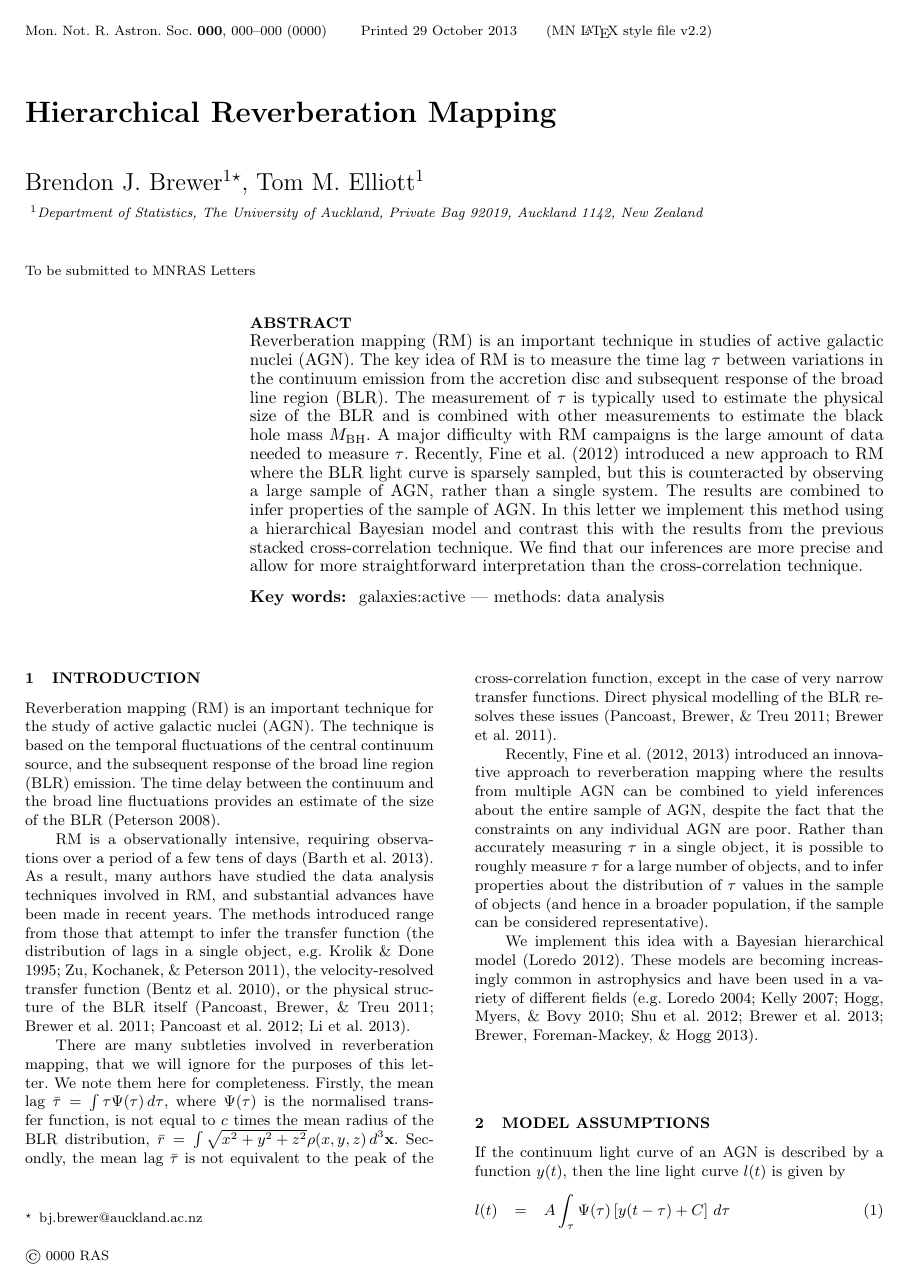
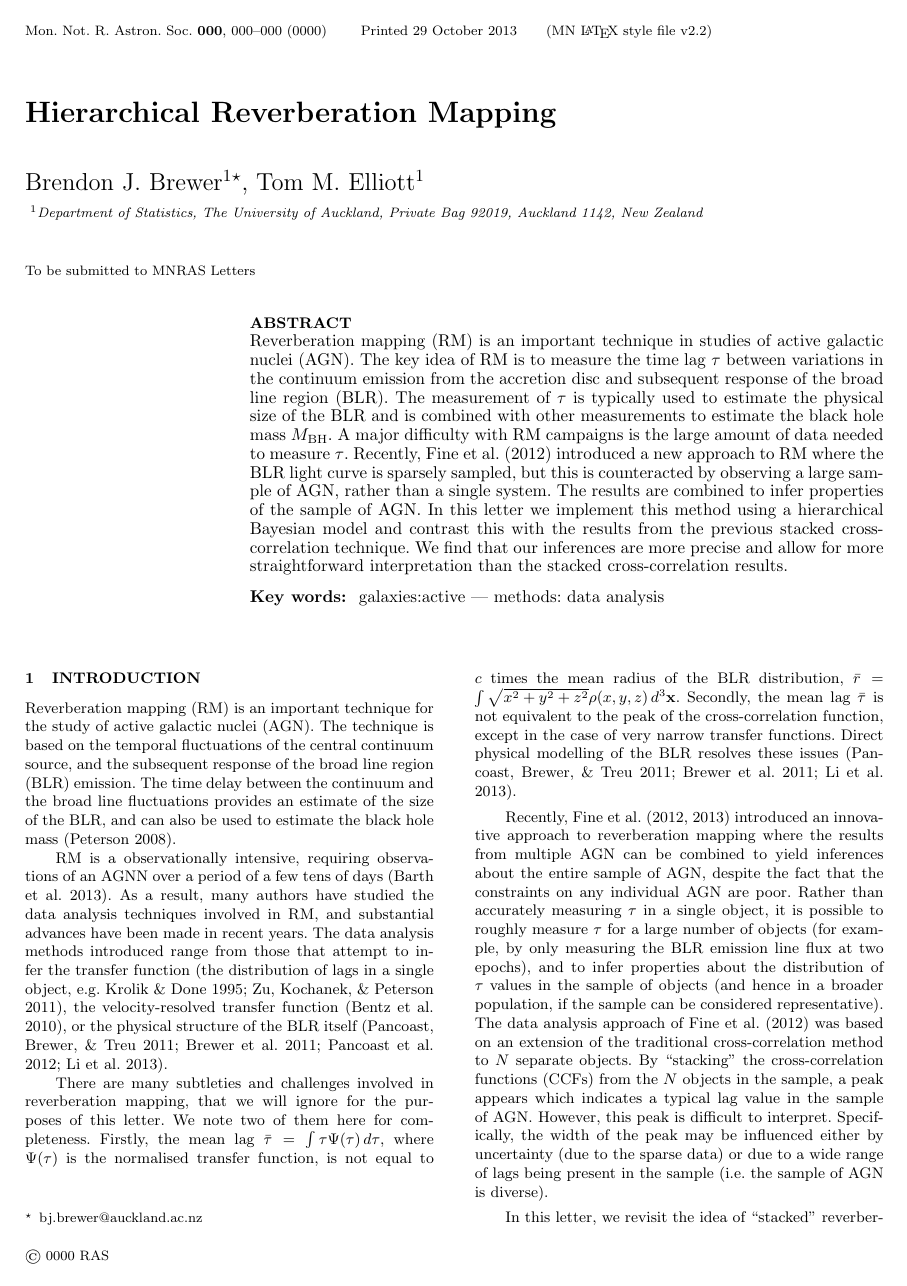
Before and after one commit to eggplantbren/RMHB, a LaTeX paper (Paper/ms.tex): page 1 of 4. Compiled offline with pdfLaTeX; a LaTeX package or settings file that is missing is left out.

Commit message:
Going through intro

```diff
--- a/Paper/ms.tex
+++ b/Paper/ms.tex
@@ -51,8 +51,8 @@ The results are combined to infer properties of the sample of
 AGN. In this letter we implement this method using a hierarchical
 Bayesian model and contrast this with the results from the previous stacked
 cross-correlation technique. We find that our inferences are more precise and
-allow for more straightforward interpretation than the cross-correlation
-technique.
+allow for more straightforward interpretation than the stacked cross-correlation
+results.
 \end{abstract}
 
 \begin{keywords}
@@ -66,41 +66,48 @@ Reverberation mapping (RM) is an important technique for the study
 of active galactic nuclei (AGN). The technique is based on the temporal
 fluctuations of the central continuum source, and the subsequent response
 of the broad line region (BLR) emission. The time delay between the continuum
-and the broad line fluctuations provides an estimate of the size of the BLR
-\citep{peterson}.
+and the broad line fluctuations provides an estimate of the size of the BLR,
+and can also be used to estimate the black hole mass \citep{peterson}.
 
-RM is a observationally intensive, requiring observations over a period of
+RM is a observationally intensive, requiring observations of an AGNN
+over a period of
 a few tens of days \citep{2013ApJ...769..128B}. As a result, many authors have
 studied the data analysis techniques involved in RM, and substantial
 advances have been made in recent years.
-The methods introduced range from those that attempt to infer the
+The data analysis methods introduced range from those that attempt to infer the
 transfer function \citep[the distribution of lags in a single object,
 e.g.][]{1995ApJ...440..166K, 2011ApJ...735...80Z},
 the velocity-resolved transfer function
 \citep{2010ApJ...720L..46B}, or the physical structure of the BLR itself
 \citep{pancoast, arp151, pancoast2, 2013arXiv1310.3907L}.
 
-There are many subtleties involved in reverberation mapping, that we will ignore
-for the purposes of this letter. We note them here for completeness. Firstly,
+There are many subtleties and challenges involved in reverberation mapping,
+that we will ignore
+for the purposes of this letter. We note two of them here for completeness. Firstly,
 the mean lag $\bar{\tau} = \int \tau\Psi(\tau)\, d\tau$, where $\Psi(\tau)$
 is the normalised transfer function, is not equal to $c$ times the mean radius of the BLR
 distribution, $\bar{r} = \int \sqrt{x^2+y^2+z^2}\rho(x, y, z)\, d^3 \mathbf{x}$.
 Secondly, the mean lag $\bar{\tau}$ is not equivalent to the peak of the
 cross-correlation function, except in the case of very narrow
 transfer functions. Direct physical modelling of the BLR resolves these
-issues \citep{pancoast, arp151}.
+issues \citep{pancoast, arp151, 2013arXiv1310.3907L}.
 
 Recently, \citet{2012MNRAS.427.2701F, 2013MNRAS.434L..16F} introduced an
 innovative approach to reverberation mapping where the results from multiple
 AGN can be combined to yield inferences about the entire sample of AGN,
 despite the fact that the constraints on any individual AGN are poor. Rather
 than accurately measuring $\tau$ in a single object, it is possible to roughly
-measure $\tau$ for a large number of objects, and to infer properties about
+measure $\tau$ for a large number of objects (for example, by only measuring
+the BLR emission line flux at two epochs), and to infer properties about
 the distribution of $\tau$ values in the sample of objects (and hence in
 a broader population, if the sample can be considered representative).
+The data analysis approach of \citet{2012MNRAS.427.2701F} was based on an
+extension of the traditional cross-correlation method to $N$ separate objects.
+By ``stacking'' the cross-correlation functions (CCFs) from the $N$ objects in
+the sample, a peak appears which indicates a typical lag value in the sample
+of AGN. However, this peak is difficult to interpret. Specifically, the width
+of the peak may be influenced either by uncertainty (due to the sparse data)
+or due to a wide range of lags being present in the sample (i.e. the sample of
+AGN is diverse).
 
-We implement this idea with a Bayesian hierarchical model
-\citep{2012arXiv1208.3036L}.
-These models are becoming increasingly common in astrophysics and have been
-used in a variety of different fields
-\citep[e.g.][]{loredo, kelly, extreme_deconvolution, 2012AJ....143...90S, 2013arXiv1310.5177B, 2013AJ....146....7B}.
+In this letter, we revisit the idea of ``stacked'' reverberation mapping (i.e.
@@ -107,8 +118 @@ used in a variety of different fields
 
-\section{Model Assumptions}
-If the continuum light curve of an AGN
-is described by a function $y(t)$, then the line
-light curve $l(t)$ is given by
-\begin{eqnarray}
-l(t) &=& A \int_\tau \Psi(\tau)\left[y(t - \tau) + C\right] \, d\tau
-\end{eqnarray}
```
Also changed, not shown: Paper/ms.tex (41 more changed lines).
